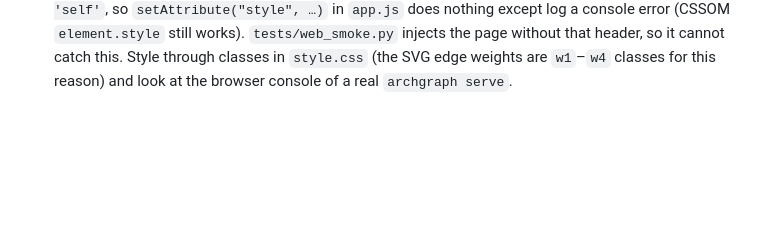
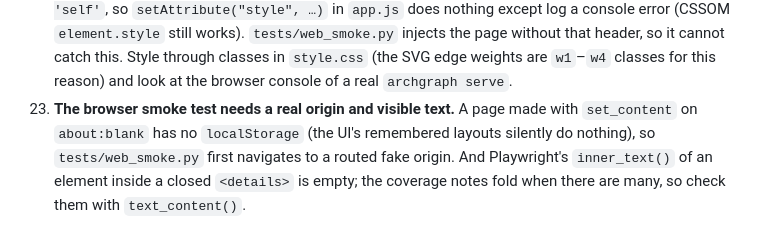
Before and after one commit to Cordip/archgraph, a Markdown page: AGENTS.md, the part around the change. Rendered like a GitHub page; blank space fills up the shorter version.

Commit message:
Record two browser smoke test traps
A page made with set_content on about:blank has no localStorage, so the
remembered layouts silently did nothing until the test moved to a routed
fake origin; and Playwright's inner_text() is empty inside a closed
<details>, where the coverage notes now fold when there are many.

Co-Authored-By: Claude Opus 5.5 (1M context) <noreply@anthropic.com>

```diff
--- a/AGENTS.md
+++ b/AGENTS.md
@@ -169,3 +169,9 @@ Add new entries at the end: what happened, why, and what to do.
     so it cannot catch this. Style through classes in `style.css` (the SVG
     edge weights are `w1`–`w4` classes for this reason) and look at the
     browser console of a real `archgraph serve`.
+23. **The browser smoke test needs a real origin and visible text.** A page
+    made with `set_content` on `about:blank` has no `localStorage` (the UI's
+    remembered layouts silently do nothing), so `tests/web_smoke.py` first
+    navigates to a routed fake origin. And Playwright's `inner_text()` of an
+    element inside a closed `<details>` is empty; the coverage notes fold when
+    there are many, so check them with `text_content()`.
```
